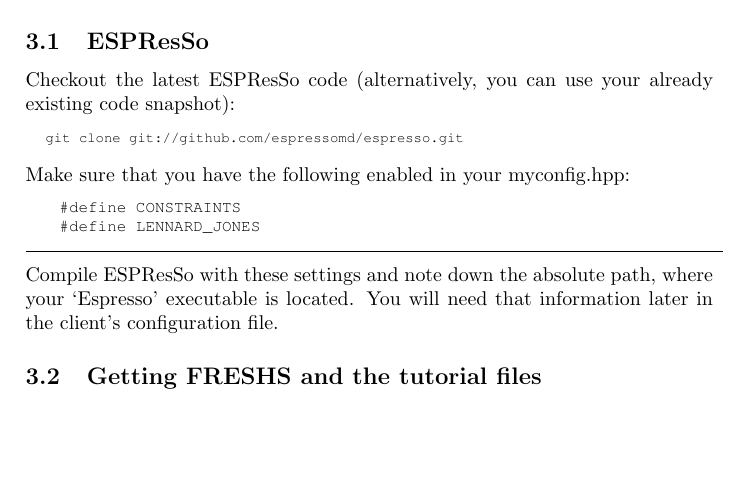
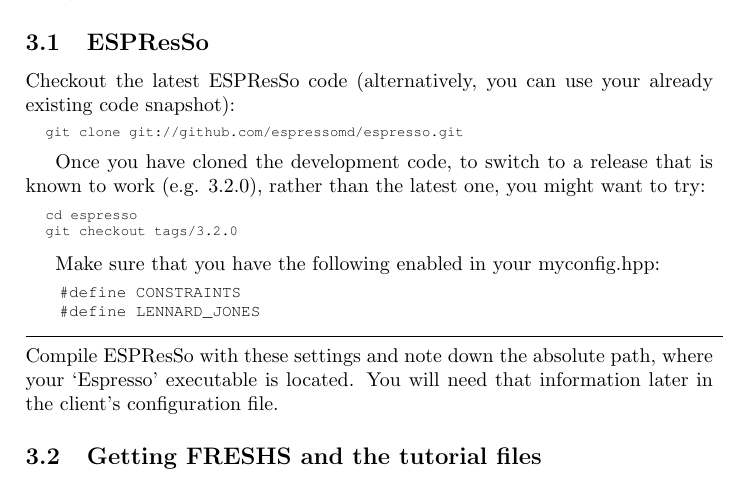
Before and after one commit to freshs/freshs, a LaTeX document (tutorial/espresso-ffs/freshs-tutorial-ffs.tex): part of page 6 of 12, cut so that both start at the same text, the shorter picture padded with empty space. Compiled offline with pdfLaTeX.

Commit message:
Mentioned the possibility to checkout specific version of Espresso: advised 3.2.0 as haveing been tested.

```diff
--- a/tutorial/espresso-ffs/freshs-tutorial-ffs.tex
+++ b/tutorial/espresso-ffs/freshs-tutorial-ffs.tex
@@ -191,6 +191,18 @@
 git clone git://github.com/espressomd/espresso.git
 \end{verbatim}
 \end{mylisting}
+
+Once you have cloned the development code, to switch to a release that is known to work (e.g. 3.2.0), rather than the latest one, you might want to try:
+
+\begin{mylisting}
+\begin{verbatim}
+cd espresso
+git checkout tags/3.2.0
+\end{verbatim}
+\end{mylisting}
+
+
+
 Make sure that you have the following enabled in your myconfig.hpp:
 \begin{lstlisting}
 #define CONSTRAINTS
```
Also changed, not shown: tutorial/espresso-ffs/freshs-tutorial-ffs.tex (5 more changed lines).
